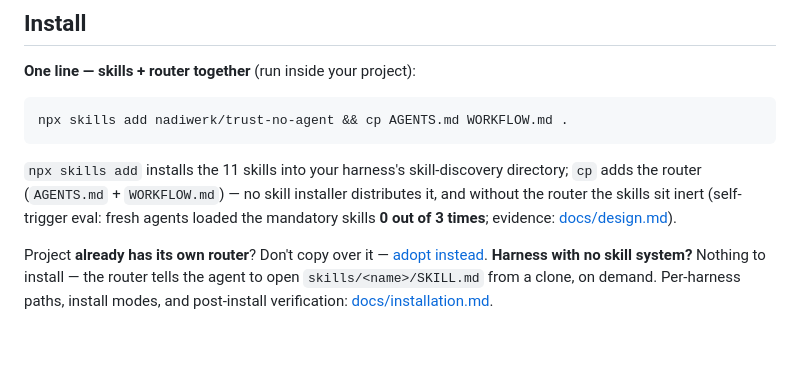
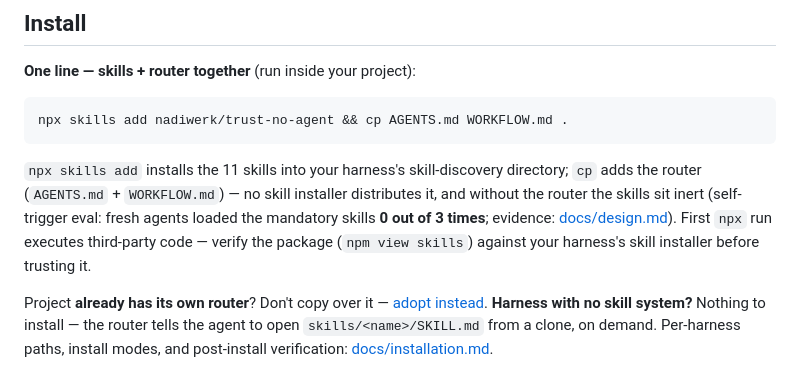
Before and after one commit to nadiwerk/trust-no-agent, a Markdown page: README.md, the part around the change. Rendered like a GitHub page; blank space fills up the shorter version.

Commit message:
docs(readme): note npx supply-chain verification before install

````diff
--- a/README.md
+++ b/README.md
@@ -23,7 +23,7 @@ The paranoia is the feature: an agent's claim is not evidence, a subagent's "suc
 npx skills add nadiwerk/trust-no-agent && cp AGENTS.md WORKFLOW.md .
 ```
 
-`npx skills add` installs the 11 skills into your harness's skill-discovery directory; `cp` adds the router (`AGENTS.md` + `WORKFLOW.md`) — no skill installer distributes it, and without the router the skills sit inert (self-trigger eval: fresh agents loaded the mandatory skills **0 out of 3 times**; evidence: [docs/design.md](docs/design.md)).
+`npx skills add` installs the 11 skills into your harness's skill-discovery directory; `cp` adds the router (`AGENTS.md` + `WORKFLOW.md`) — no skill installer distributes it, and without the router the skills sit inert (self-trigger eval: fresh agents loaded the mandatory skills **0 out of 3 times**; evidence: [docs/design.md](docs/design.md)). First `npx` run executes third-party code — verify the package (`npm view skills`) against your harness's skill installer before trusting it.
 
 Project **already has its own router**? Don't copy over it — [adopt instead](docs/installation.md#adopting-into-an-existing-project). **Harness with no skill system?** Nothing to install — the router tells the agent to open `skills/<name>/SKILL.md` from a clone, on demand. Per-harness paths, install modes, and post-install verification: [docs/installation.md](docs/installation.md).
 
````
